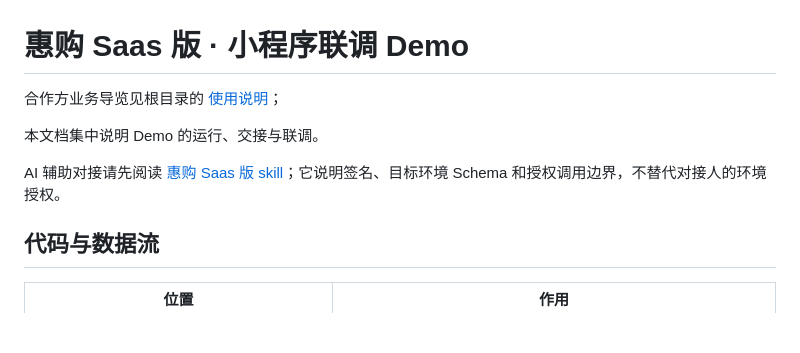
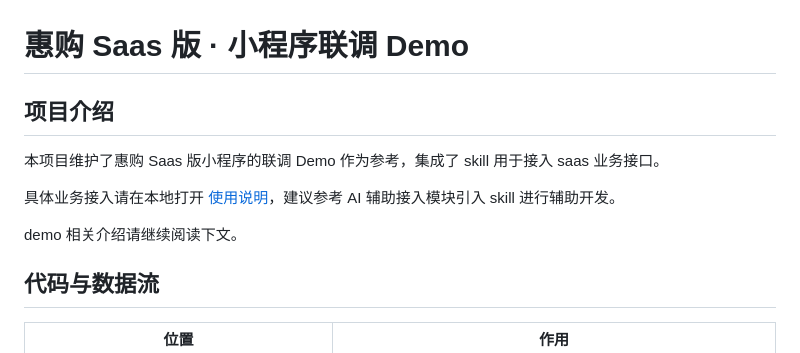
Before and after one commit to shanjing-inc/huigou-saas-demo, a Markdown page: README.md, the part around the change. Rendered like a GitHub page; blank space fills up the shorter version.

Commit message:
docs: 更新 README.md 内容与结构

```diff
--- a/README.md
+++ b/README.md
@@ -1,10 +1,11 @@
 # 惠购 Saas 版 · 小程序联调 Demo
 
-合作方业务导览见根目录的 [使用说明](使用说明.html)；
+## 项目介绍
+本项目维护了惠购 Saas 版小程序的联调 Demo 作为参考，集成了 skill 用于接入 saas 业务接口。
 
-本文档集中说明 Demo 的运行、交接与联调。
+具体业务接入请在本地打开 [使用说明](使用说明.html)，建议参考 AI 辅助接入模块引入 skill 进行辅助开发。
 
-AI 辅助对接请先阅读 [惠购 Saas 版 skill](skills/huigou-saas-skills/SKILL.md)；它说明签名、目标环境 Schema 和授权调用边界，不替代对接人的环境授权。
+demo 相关介绍请继续阅读下文。
 
 ## 代码与数据流
 
```
